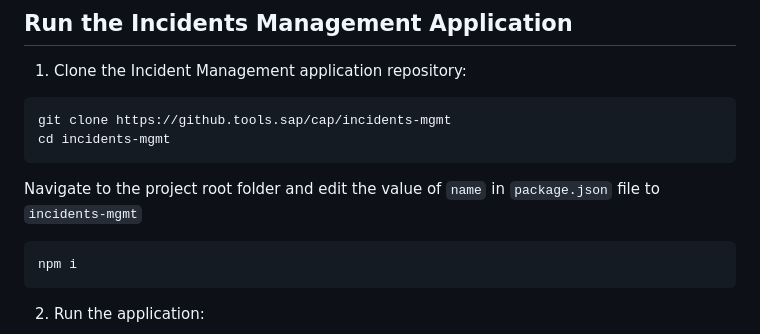
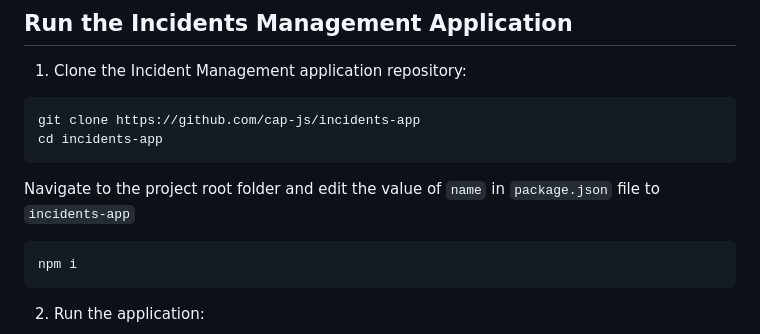
Before and after one commit to cap-js/incidents-app, a Markdown page: readme.md, the part around the change. GitHub-like rendering.

````diff
--- a/readme.md
+++ b/readme.md
@@ -29,11 +29,11 @@ Both add comments to a conversation.
 1. Clone the Incident Management application repository:
 
 ```sh
-git clone https://github.tools.sap/cap/incidents-mgmt
-cd incidents-mgmt
+git clone https://github.com/cap-js/incidents-app
+cd incidents-app
 ```
 
-Navigate to the project root folder and edit the value of `name` in `package.json` file to `incidents-mgmt`
+Navigate to the project root folder and edit the value of `name` in `package.json` file to `incidents-app`
 
 ```sh
 npm i
````
